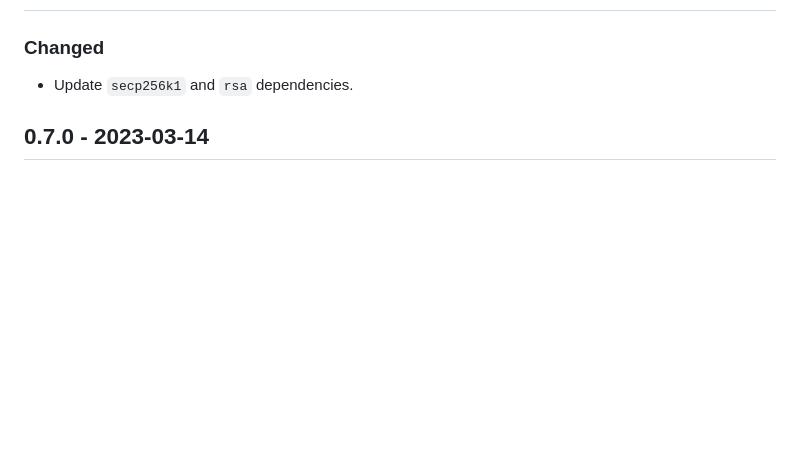
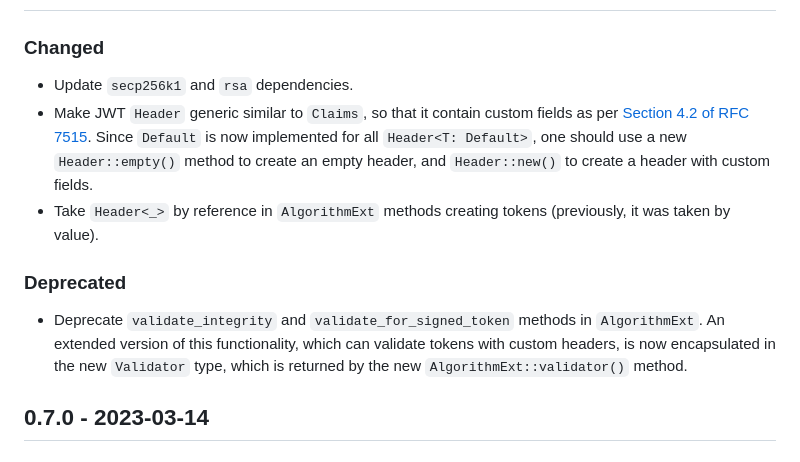
Before and after one commit to slowli/jwt-compact, a Markdown page: CHANGELOG.md, the part around the change. Rendered like a GitHub page; blank space fills up the shorter version.

Commit message:
Update changelog

```diff
--- a/CHANGELOG.md
+++ b/CHANGELOG.md
@@ -8,6 +8,20 @@ The project adheres to [Semantic Versioning](http://semver.org/spec/v2.0.0.html)
 ### Changed
 
 - Update `secp256k1` and `rsa` dependencies.
+- Make JWT `Header` generic similar to `Claims`, so that it contain custom fields
+  as per [Section 4.2 of RFC 7515](https://www.rfc-editor.org/rfc/rfc7515#section-4.2).
+  Since `Default` is now implemented for all `Header<T: Default>`, one should use
+  a new `Header::empty()` method to create an empty header, and `Header::new()` to create
+  a header with custom fields.
+- Take `Header<_>` by reference in `AlgorithmExt` methods creating tokens (previously,
+  it was taken by value).
+
+### Deprecated
+
+- Deprecate `validate_integrity` and `validate_for_signed_token` methods in `AlgorithmExt`.
+  An extended version of this functionality, which can validate tokens with custom headers,
+  is now encapsulated in the new `Validator` type, which is returned
+  by the new `AlgorithmExt::validator()` method.
 
 ## 0.7.0 - 2023-03-14
 
```
